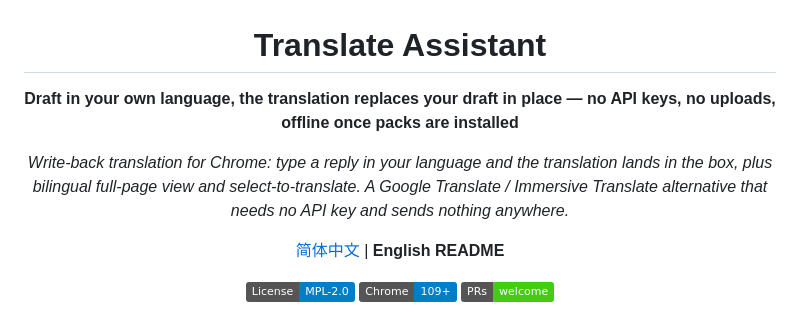
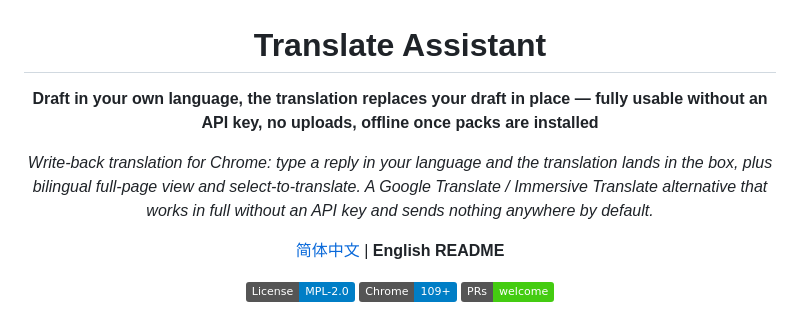
Before and after one commit to DreamOfXM/translate-assistant, a Markdown page: README.en.md, the part around the change. Drawn GitHub-style; badges without logos.

Commit message:
docs(readme): 首屏 API Key 表述与 AI 引擎事实对齐——「不配就全能用」而非「不用」

```diff
--- a/README.en.md
+++ b/README.en.md
@@ -2,9 +2,9 @@
 
 # Translate Assistant
 
-**Draft in your own language, the translation replaces your draft in place — no API keys, no uploads, offline once packs are installed**
+**Draft in your own language, the translation replaces your draft in place — fully usable without an API key, no uploads, offline once packs are installed**
 
-*Write-back translation for Chrome: type a reply in your language and the translation lands in the box, plus bilingual full-page view and select-to-translate. A Google Translate / Immersive Translate alternative that needs no API key and sends nothing anywhere.*
+*Write-back translation for Chrome: type a reply in your language and the translation lands in the box, plus bilingual full-page view and select-to-translate. A Google Translate / Immersive Translate alternative that works in full without an API key and sends nothing anywhere by default.*
 
 [简体中文](README.md) | **English README**
 
```
Also changed, not shown: README.md (+2 -2 lines).
